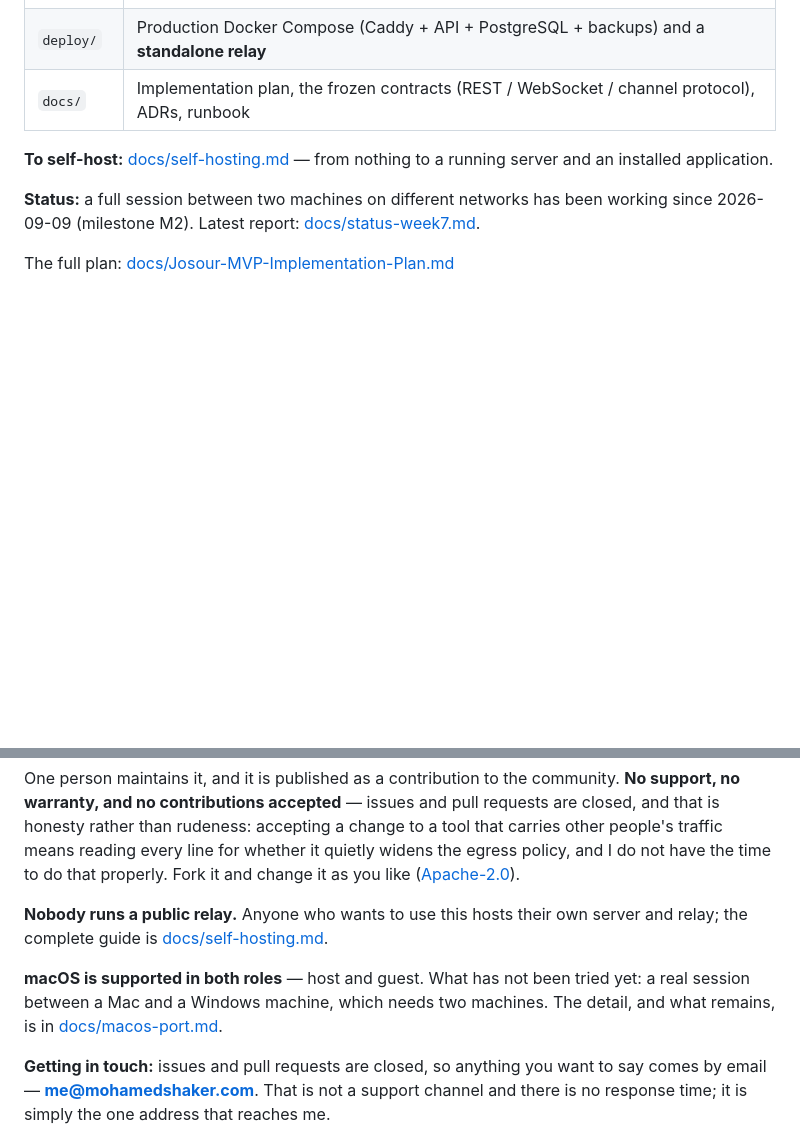
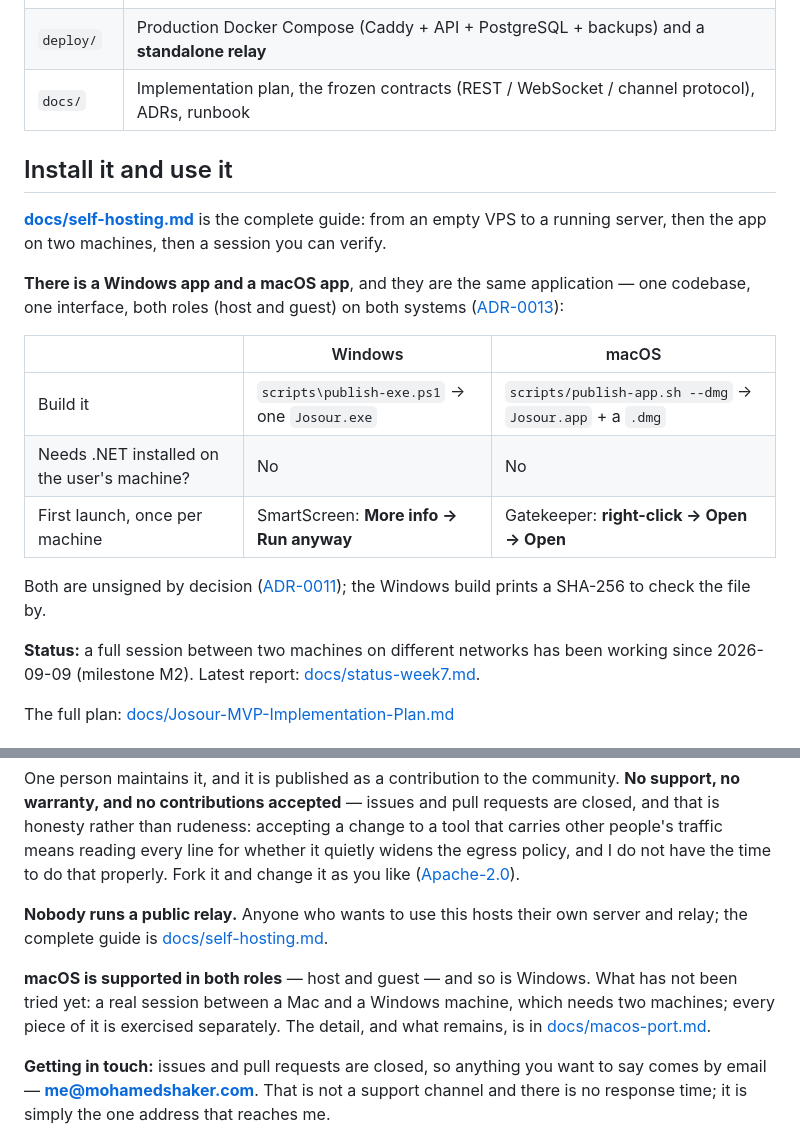
Before and after one commit to mo-shaker/josour, a Markdown page: README.md, 2 parts joined by grey strips. GitHub-like rendering; blank space fills up the shorter version.

```diff
--- a/README.md
+++ b/README.md
@@ -47,8 +47,22 @@ no router or firewall configuration at all.
 | `deploy/` | Production Docker Compose (Caddy + API + PostgreSQL + backups) and a **standalone relay** |
 | `docs/` | Implementation plan, the frozen contracts (REST / WebSocket / channel protocol), ADRs, runbook |
 
-**To self-host:** [docs/self-hosting.md](docs/self-hosting.md) — from nothing to a running server and an installed
-application.
+## Install it and use it
+
+**[docs/self-hosting.md](docs/self-hosting.md)** is the complete guide: from an empty VPS to a running server, then
+the app on two machines, then a session you can verify.
+
+**There is a Windows app and a macOS app**, and they are the same application — one codebase, one interface, both
+roles (host and guest) on both systems ([ADR-0013](docs/decisions/0013-avalonia-and-macos.md)):
+
+| | Windows | macOS |
+|---|---|---|
+| Build it | `scripts\publish-exe.ps1` → one `Josour.exe` | `scripts/publish-app.sh --dmg` → `Josour.app` + a `.dmg` |
+| Needs .NET installed on the user's machine? | No | No |
+| First launch, once per machine | SmartScreen: **More info → Run anyway** | Gatekeeper: **right-click → Open → Open** |
+
+Both are unsigned by decision ([ADR-0011](docs/decisions/0011-no-code-signing-certificate.md)); the Windows build
+prints a SHA-256 to check the file by.
 
 **Status:** a full session between two machines on different networks has been working since 2026-09-09 (milestone
 M2). Latest report: [docs/status-week7.md](docs/status-week7.md).
@@ -66,9 +80,9 @@ egress policy, and I do not have the time to do that properly. Fork it and chang
 **Nobody runs a public relay.** Anyone who wants to use this hosts their own server and relay; the complete guide
 is [docs/self-hosting.md](docs/self-hosting.md).
 
-**macOS is supported in both roles** — host and guest. What has not been tried yet: a real session between a Mac
-and a Windows machine, which needs two machines. The detail, and what remains, is in
-[docs/macos-port.md](docs/macos-port.md).
+**macOS is supported in both roles** — host and guest — and so is Windows. What has not been tried yet: a real
+session between a Mac and a Windows machine, which needs two machines; every piece of it is exercised separately.
+The detail, and what remains, is in [docs/macos-port.md](docs/macos-port.md).
 
 **Getting in touch:** issues and pull requests are closed, so anything you want to say comes by email —
 **me@mohamedshaker.com**. That is not a support channel and there is no response time; it is simply the one address
```
Also changed, not shown: docs/self-hosting.md (+298 -273 lines).
